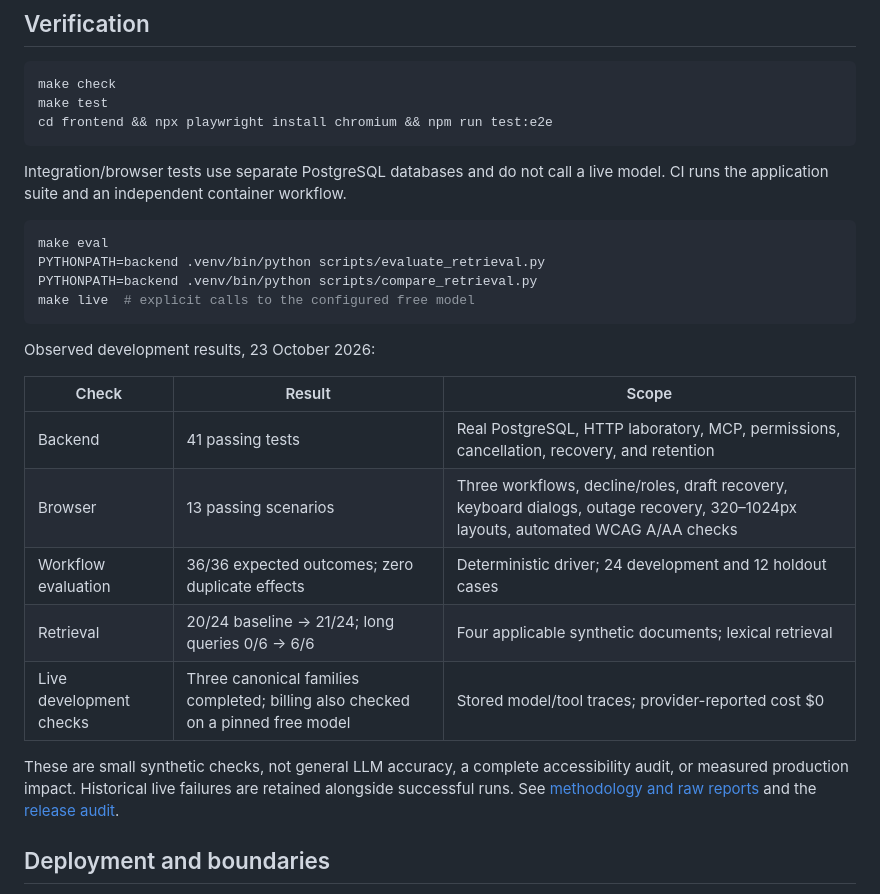
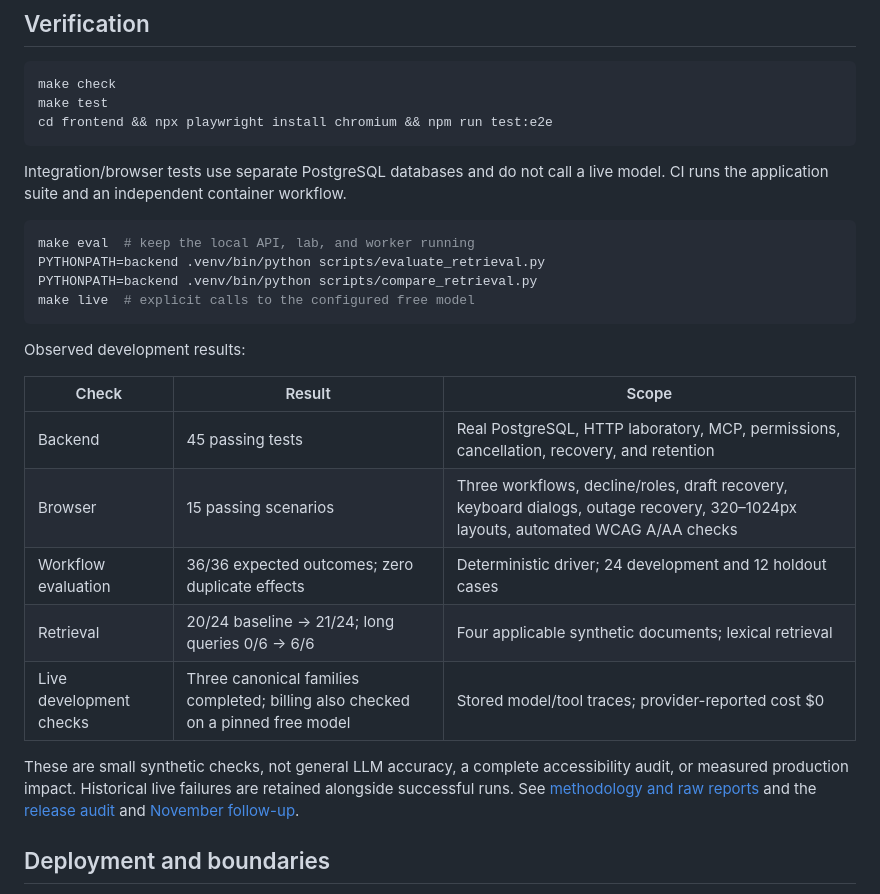
Before and after one commit to EshkirenokCode/S-AI-pport, a Markdown page: README.md, the part around the change. GitHub-like rendering.

Commit message:
Harden demo recovery and polish ticket workflows

````diff
--- a/README.md
+++ b/README.md
@@ -85,23 +85,23 @@ cd frontend && npx playwright install chromium && npm run test:e2e
 Integration/browser tests use separate PostgreSQL databases and do not call a live model. CI runs the application suite and an independent container workflow.
 
 ```sh
-make eval
+make eval  # keep the local API, lab, and worker running
 PYTHONPATH=backend .venv/bin/python scripts/evaluate_retrieval.py
 PYTHONPATH=backend .venv/bin/python scripts/compare_retrieval.py
 make live  # explicit calls to the configured free model
 ```
 
-Observed development results, 23 October 2026:
+Observed development results:
 
 | Check | Result | Scope |
 | --- | --- | --- |
-| Backend | 41 passing tests | Real PostgreSQL, HTTP laboratory, MCP, permissions, cancellation, recovery, and retention |
-| Browser | 13 passing scenarios | Three workflows, decline/roles, draft recovery, keyboard dialogs, outage recovery, 320–1024px layouts, automated WCAG A/AA checks |
+| Backend | 45 passing tests | Real PostgreSQL, HTTP laboratory, MCP, permissions, cancellation, recovery, and retention |
+| Browser | 15 passing scenarios | Three workflows, decline/roles, draft recovery, keyboard dialogs, outage recovery, 320–1024px layouts, automated WCAG A/AA checks |
 | Workflow evaluation | 36/36 expected outcomes; zero duplicate effects | Deterministic driver; 24 development and 12 holdout cases |
 | Retrieval | 20/24 baseline → 21/24; long queries 0/6 → 6/6 | Four applicable synthetic documents; lexical retrieval |
 | Live development checks | Three canonical families completed; billing also checked on a pinned free model | Stored model/tool traces; provider-reported cost $0 |
 
-These are small synthetic checks, not general LLM accuracy, a complete accessibility audit, or measured production impact. Historical live failures are retained alongside successful runs. See [methodology and raw reports](docs/evaluations.md) and the [release audit](docs/release-audit.md).
+These are small synthetic checks, not general LLM accuracy, a complete accessibility audit, or measured production impact. Historical live failures are retained alongside successful runs. See [methodology and raw reports](docs/evaluations.md) and the [release audit](docs/release-audit.md) and [November follow-up](docs/audit-2026-11-15.md).
 
 ## Deployment and boundaries
 
````
Also changed, not shown: docs/audit-2026-11-15.md (added, +31 -0 lines), docs/limitations.md (+1 -1 lines), docs/operations.md (+1 -1 lines), docs/media/approval.png, docs/media/mobile.png, docs/media/repair-verified.png, docs/media/workspace.png, 9 other files.
